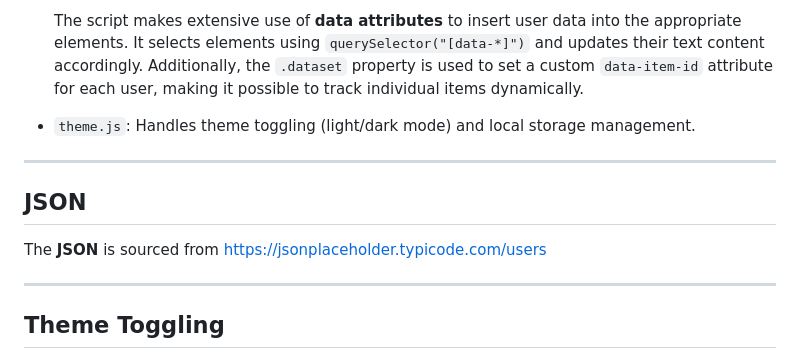
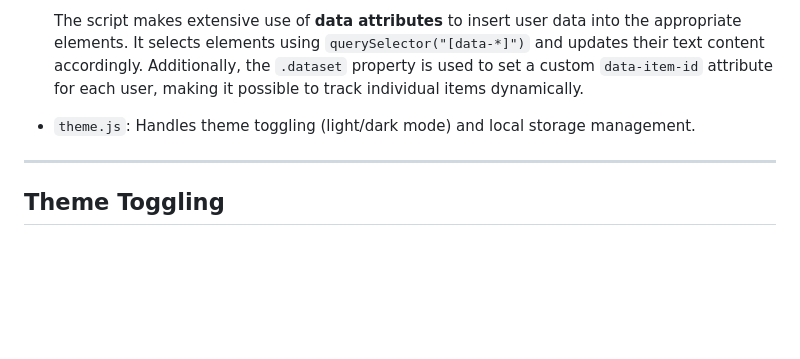
Before and after one commit to chrisnajman/content-template, a Markdown page: README.md, the part around the change. GitHub-like rendering; blank space fills up the shorter version.

```diff
--- a/README.md
+++ b/README.md
@@ -25,12 +25,6 @@ The JavaScript has been split into separate modules, improving code modularity:
   The script makes extensive use of **data attributes** to insert user data into the appropriate elements. It selects elements using `querySelector("[data-*]")` and updates their text content accordingly. Additionally, the `.dataset` property is used to set a custom `data-item-id` attribute for each user, making it possible to track individual items dynamically.
 
 - `theme.js`: Handles theme toggling (light/dark mode) and local storage management.
-
----
-
-## JSON
-
-The **JSON** is sourced from [https://jsonplaceholder.typicode.com/users](https://jsonplaceholder.typicode.com/users)
 
 ---
 
```
